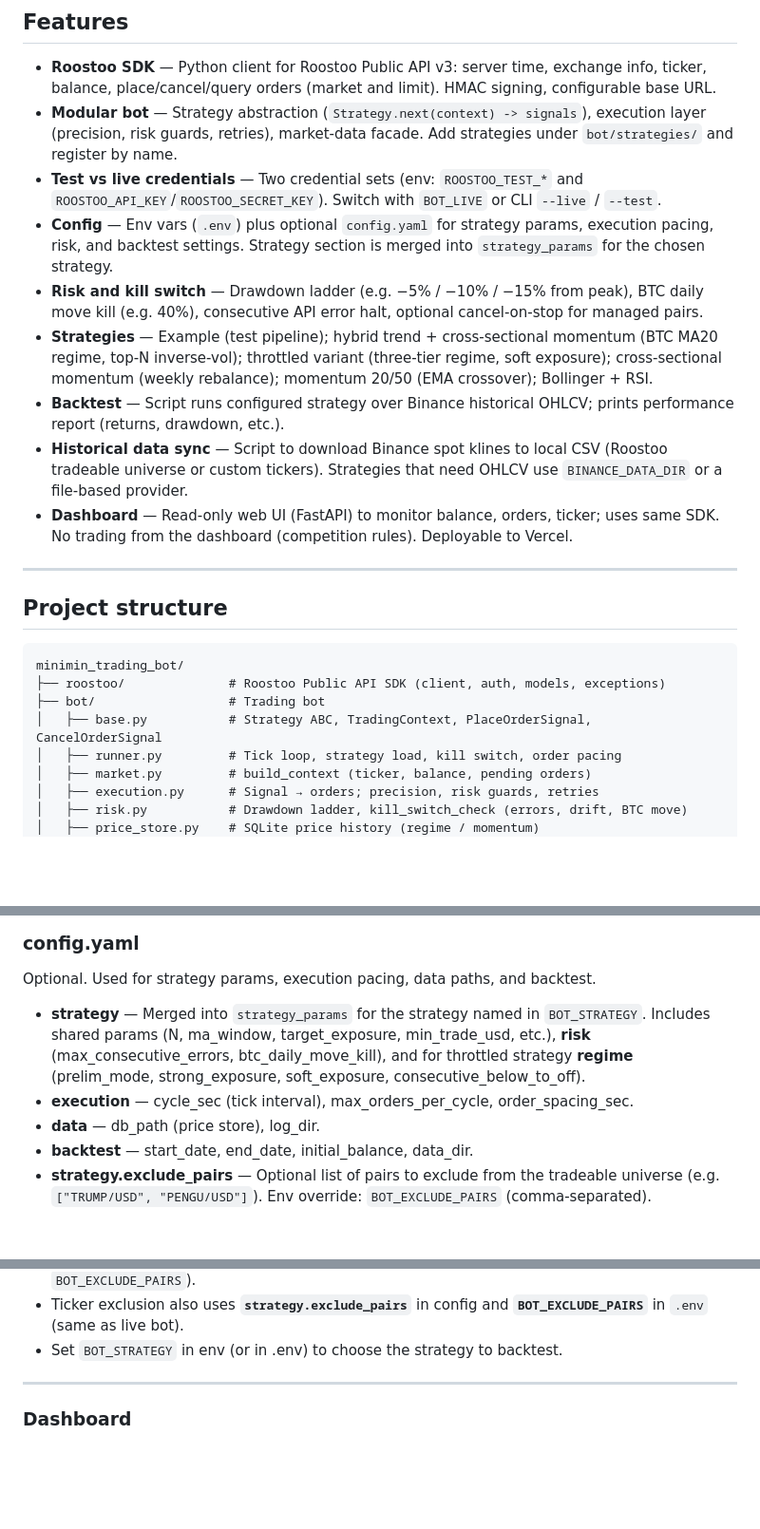
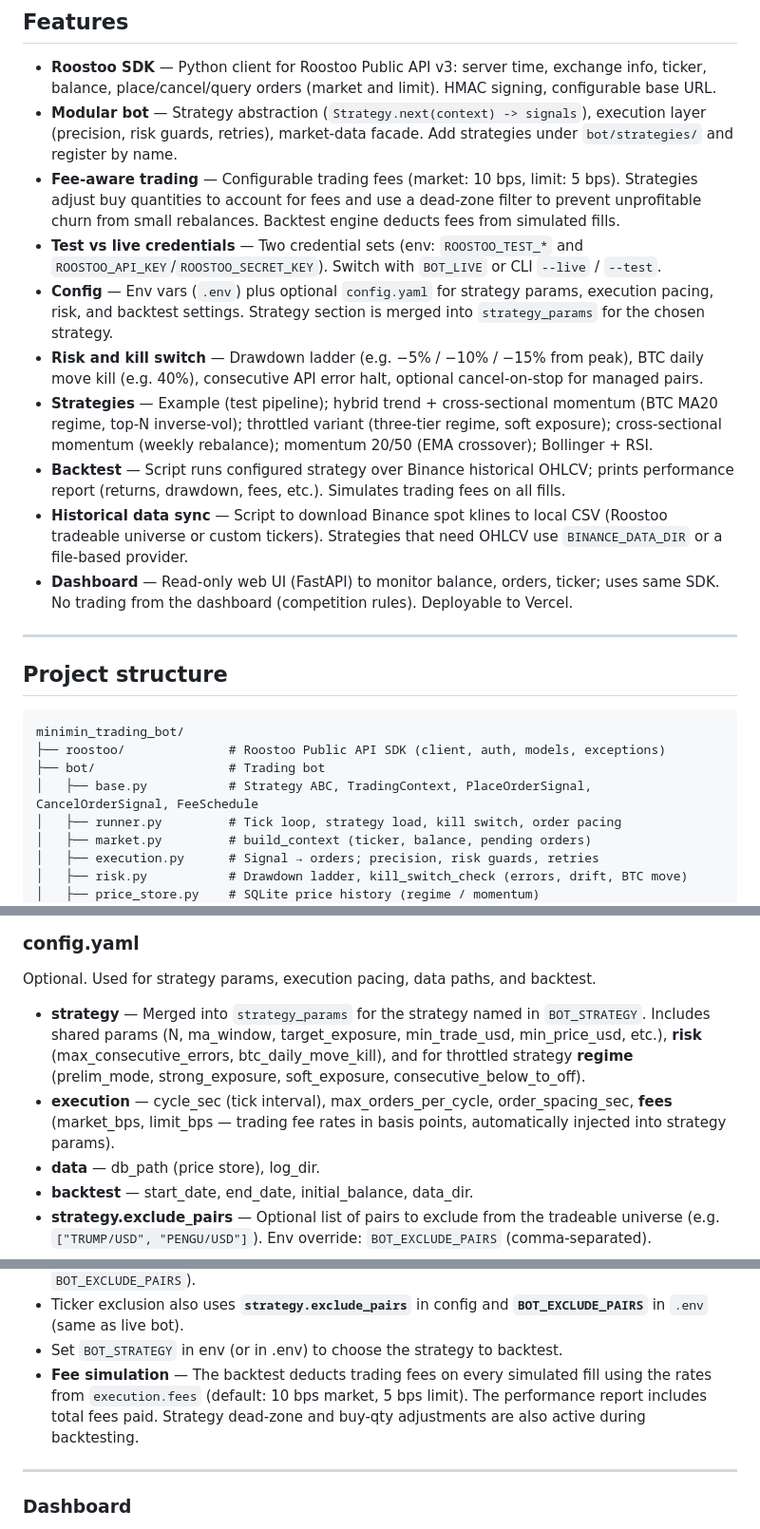
Before and after one commit to saplingonfire/minimin_trading_bot, a Markdown page: README.md, 3 parts joined by grey strips. Shown at 95% size. GitHub-like rendering; blank space fills up the shorter version.

Commit message:
docs: document fee-aware trading, backtest fee simulation, and min_price_usd
Update README with fee-aware trading feature, configurable execution.fees,
backtest fee simulation details, min_price_usd strategy param, and
FeeSchedule in project structure.

Made-with: Cursor

```diff
--- a/README.md
+++ b/README.md
@@ -8,11 +8,12 @@ Modular crypto trading bot for the [Roostoo](https://github.com/roostoo/Roostoo-
 
 - **Roostoo SDK** — Python client for Roostoo Public API v3: server time, exchange info, ticker, balance, place/cancel/query orders (market and limit). HMAC signing, configurable base URL.
 - **Modular bot** — Strategy abstraction (`Strategy.next(context) -> signals`), execution layer (precision, risk guards, retries), market-data facade. Add strategies under `bot/strategies/` and register by name.
+- **Fee-aware trading** — Configurable trading fees (market: 10 bps, limit: 5 bps). Strategies adjust buy quantities to account for fees and use a dead-zone filter to prevent unprofitable churn from small rebalances. Backtest engine deducts fees from simulated fills.
 - **Test vs live credentials** — Two credential sets (env: `ROOSTOO_TEST_*` and `ROOSTOO_API_KEY`/`ROOSTOO_SECRET_KEY`). Switch with `BOT_LIVE` or CLI `--live` / `--test`.
 - **Config** — Env vars (`.env`) plus optional `config.yaml` for strategy params, execution pacing, risk, and backtest settings. Strategy section is merged into `strategy_params` for the chosen strategy.
 - **Risk and kill switch** — Drawdown ladder (e.g. −5% / −10% / −15% from peak), BTC daily move kill (e.g. 40%), consecutive API error halt, optional cancel-on-stop for managed pairs.
 - **Strategies** — Example (test pipeline); hybrid trend + cross-sectional momentum (BTC MA20 regime, top-N inverse-vol); throttled variant (three-tier regime, soft exposure); cross-sectional momentum (weekly rebalance); momentum 20/50 (EMA crossover); Bollinger + RSI.
-- **Backtest** — Script runs configured strategy over Binance historical OHLCV; prints performance report (returns, drawdown, etc.).
+- **Backtest** — Script runs configured strategy over Binance historical OHLCV; prints performance report (returns, drawdown, fees, etc.). Simulates trading fees on all fills.
 - **Historical data sync** — Script to download Binance spot klines to local CSV (Roostoo tradeable universe or custom tickers). Strategies that need OHLCV use `BINANCE_DATA_DIR` or a file-based provider.
 - **Dashboard** — Read-only web UI (FastAPI) to monitor balance, orders, ticker; uses same SDK. No trading from the dashboard (competition rules). Deployable to Vercel.
 
@@ -24,7 +25,7 @@ Modular crypto trading bot for the [Roostoo](https://github.com/roostoo/Roostoo-
 minimin_trading_bot/
 ├── roostoo/              # Roostoo Public API SDK (client, auth, models, exceptions)
 ├── bot/                  # Trading bot
-│   ├── base.py           # Strategy ABC, TradingContext, PlaceOrderSignal, CancelOrderSignal
+│   ├── base.py           # Strategy ABC, TradingContext, PlaceOrderSignal, CancelOrderSignal, FeeSchedule
 │   ├── runner.py         # Tick loop, strategy load, kill switch, order pacing
 │   ├── market.py         # build_context (ticker, balance, pending orders)
 │   ├── execution.py      # Signal → orders; precision, risk guards, retries
@@ -115,8 +116,8 @@ Copy `.env.example` to `.env` and set:
 
 Optional. Used for strategy params, execution pacing, data paths, and backtest.
 
-- **strategy** — Merged into `strategy_params` for the strategy named in `BOT_STRATEGY`. Includes shared params (N, ma_window, target_exposure, min_trade_usd, etc.), **risk** (max_consecutive_errors, btc_daily_move_kill), and for throttled strategy **regime** (prelim_mode, strong_exposure, soft_exposure, consecutive_below_to_off).
-- **execution** — cycle_sec (tick interval), max_orders_per_cycle, order_spacing_sec.
+- **strategy** — Merged into `strategy_params` for the strategy named in `BOT_STRATEGY`. Includes shared params (N, ma_window, target_exposure, min_trade_usd, min_price_usd, etc.), **risk** (max_consecutive_errors, btc_daily_move_kill), and for throttled strategy **regime** (prelim_mode, strong_exposure, soft_exposure, consecutive_below_to_off).
+- **execution** — cycle_sec (tick interval), max_orders_per_cycle, order_spacing_sec, **fees** (market_bps, limit_bps — trading fee rates in basis points, automatically injected into strategy params).
 - **data** — db_path (price store), log_dir.
 - **backtest** — start_date, end_date, initial_balance, data_dir.
 - **strategy.exclude_pairs** — Optional list of pairs to exclude from the tradeable universe (e.g. `["TRUMP/USD", "PENGU/USD"]`). Env override: `BOT_EXCLUDE_PAIRS` (comma-separated).
@@ -207,6 +208,7 @@ python scripts/run_backtest.py --config config.yaml --data-dir data/binance [--s
 - `--exclude-pairs` — Comma-separated pairs to exclude (overrides `strategy.exclude_pairs` and `BOT_EXCLUDE_PAIRS`).
 - Ticker exclusion also uses **`strategy.exclude_pairs`** in config and **`BOT_EXCLUDE_PAIRS`** in `.env` (same as live bot).
 - Set `BOT_STRATEGY` in env (or in .env) to choose the strategy to backtest.
+- **Fee simulation** — The backtest deducts trading fees on every simulated fill using the rates from `execution.fees` (default: 10 bps market, 5 bps limit). The performance report includes total fees paid. Strategy dead-zone and buy-qty adjustments are also active during backtesting.
 
 ---
 
```
